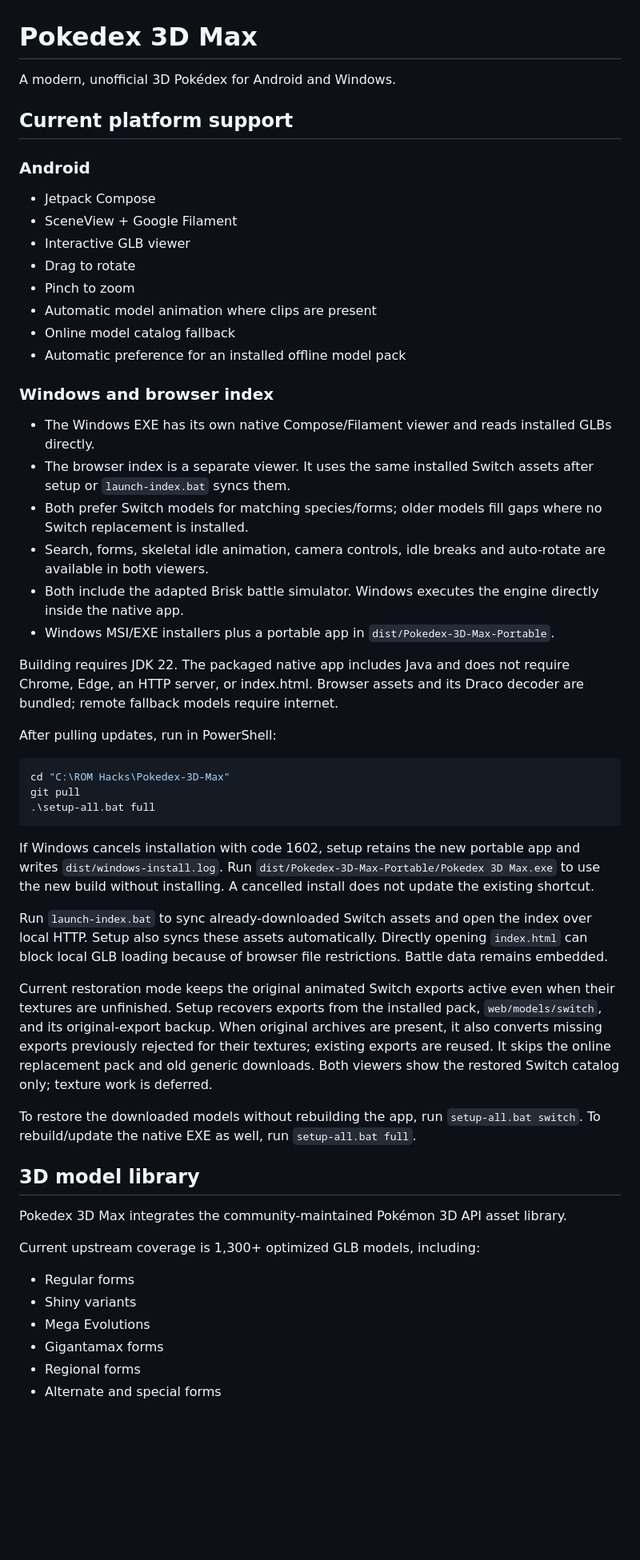
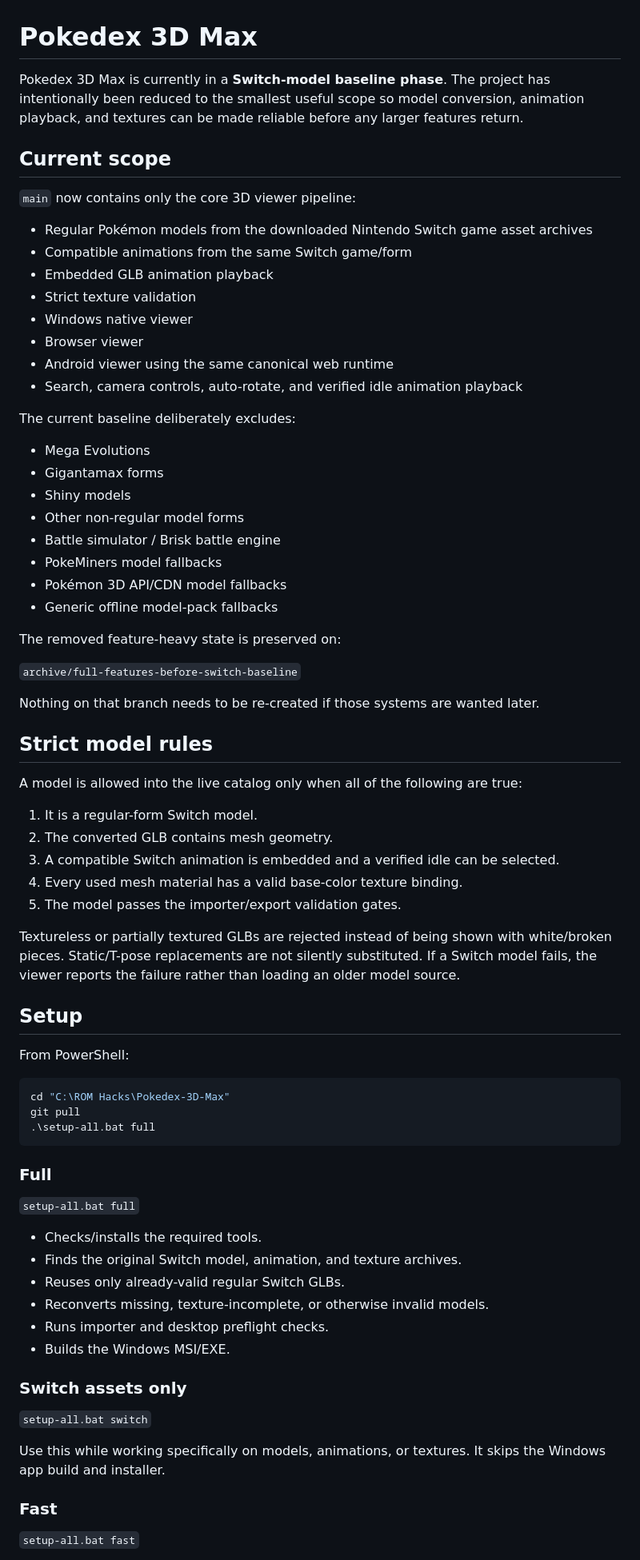
Before and after one commit to Unborne-Fetus/Pokedex-3D-Max, a Markdown page: README.md, the part around one of its changes. Shown at 80% size. GitHub-like rendering; blank space fills up the shorter version.

Commit message:
Document clean Switch-only baseline

````diff
--- a/README.md
+++ b/README.md
@@ -1,30 +1,52 @@
 # Pokedex 3D Max
 
-A modern, unofficial 3D Pokédex for Android and Windows.
+Pokedex 3D Max is currently in a **Switch-model baseline phase**. The project has intentionally been reduced to the smallest useful scope so model conversion, animation playback, and textures can be made reliable before any larger features return.
 
-## Current platform support
+## Current scope
 
-### Android
-- Jetpack Compose
-- SceneView + Google Filament
-- Interactive GLB viewer
-- Drag to rotate
-- Pinch to zoom
-- Automatic model animation where clips are present
-- Online model catalog fallback
-- Automatic preference for an installed offline model pack
+`main` now contains only the core 3D viewer pipeline:
 
-### Windows and browser index
-- The Windows EXE has its own native Compose/Filament viewer and reads installed GLBs directly.
-- The browser index is a separate viewer. It uses the same installed Switch assets after setup or `launch-index.bat` syncs them.
-- Both prefer Switch models for matching species/forms; older models fill gaps where no Switch replacement is installed.
-- Search, forms, skeletal idle animation, camera controls, idle breaks and auto-rotate are available in both viewers.
-- Both include the adapted Brisk battle simulator. Windows executes the engine directly inside the native app.
-- Windows MSI/EXE installers plus a portable app in `dist/Pokedex-3D-Max-Portable`.
+- Regular Pokémon models from the downloaded Nintendo Switch game asset archives
+- Compatible animations from the same Switch game/form
+- Embedded GLB animation playback
+- Strict texture validation
+- Windows native viewer
+- Browser viewer
+- Android viewer using the same canonical web runtime
+- Search, camera controls, auto-rotate, and verified idle animation playback
 
-Building requires JDK 22. The packaged native app includes Java and does not require Chrome, Edge, an HTTP server, or index.html. Browser assets and its Draco decoder are bundled; remote fallback models require internet.
+The current baseline deliberately excludes:
 
-After pulling updates, run in PowerShell:
+- Mega Evolutions
+- Gigantamax forms
+- Shiny models
+- Other non-regular model forms
+- Battle simulator / Brisk battle engine
+- PokeMiners model fallbacks
+- Pokémon 3D API/CDN model fallbacks
+- Generic offline model-pack fallbacks
+
+The removed feature-heavy state is preserved on:
+
+`archive/full-features-before-switch-baseline`
+
+Nothing on that branch needs to be re-created if those systems are wanted later.
+
+## Strict model rules
+
+A model is allowed into the live catalog only when all of the following are true:
+
+1. It is a regular-form Switch model.
+2. The converted GLB contains mesh geometry.
+3. A compatible Switch animation is embedded and a verified idle can be selected.
+4. Every used mesh material has a valid base-color texture binding.
+5. The model passes the importer/export validation gates.
+
+Textureless or partially textured GLBs are rejected instead of being shown with white/broken pieces. Static/T-pose replacements are not silently substituted. If a Switch model fails, the viewer reports the failure rather than loading an older model source.
+
+## Setup
+
+From PowerShell:
 
 ```powershell
 cd "C:\ROM Hacks\Pokedex-3D-Max"
@@ -32,24 +54,24 @@ git pull
 .\setup-all.bat full
 ```
 
-If Windows cancels installation with code 1602, setup retains the new portable app and writes `dist/windows-install.log`. Run `dist/Pokedex-3D-Max-Portable/Pokedex 3D Max.exe` to use the new build without installing. A cancelled install does not update the existing shortcut.
+### Full
 
-Run `launch-index.bat` to sync already-downloaded Switch assets and open the index over local HTTP. Setup also syncs these assets automatically. Directly opening `index.html` can block local GLB loading because of browser file restrictions. Battle data remains embedded.
+`setup-all.bat full`
 
-Current restoration mode keeps the original animated Switch exports active even when their textures are unfinished. Setup recovers exports from the installed pack, `web/models/switch`, and its original-export backup. When original archives are present, it also converts missing exports previously rejected for their textures; existing exports are reused. It skips the online replacement pack and old generic downloads. Both viewers show the restored Switch catalog only; texture work is deferred.
+- Checks/installs the required tools.
+- Finds the original Switch model, animation, and texture archives.
+- Reuses only already-valid regular Switch GLBs.
+- Reconverts missing, texture-incomplete, or otherwise invalid models.
+- Runs importer and desktop preflight checks.
+- Builds the Windows MSI/EXE.
 
-To restore the downloaded models without rebuilding the app, run `setup-all.bat switch`. To rebuild/update the native EXE as well, run `setup-all.bat full`.
+### Switch assets only
 
-## 3D model library
+`setup-all.bat switch`
 
-Pokedex 3D Max integrates the community-maintained Pokémon 3D API asset library.
+Use this while working specifically on models, animations, or textures. It skips the Windows app build and installer.
 
-Current upstream coverage is 1,300+ optimized GLB models, including:
+### Fast
 
-- Regular forms
-- Shiny variants
-- Mega Evolutions
-- Gigantamax forms
-- Regional forms
-- Alternate and special forms
+`setup-all.bat fast`
 
````
Also changed, not shown: other parts of README.md (+27 -124 lines).
